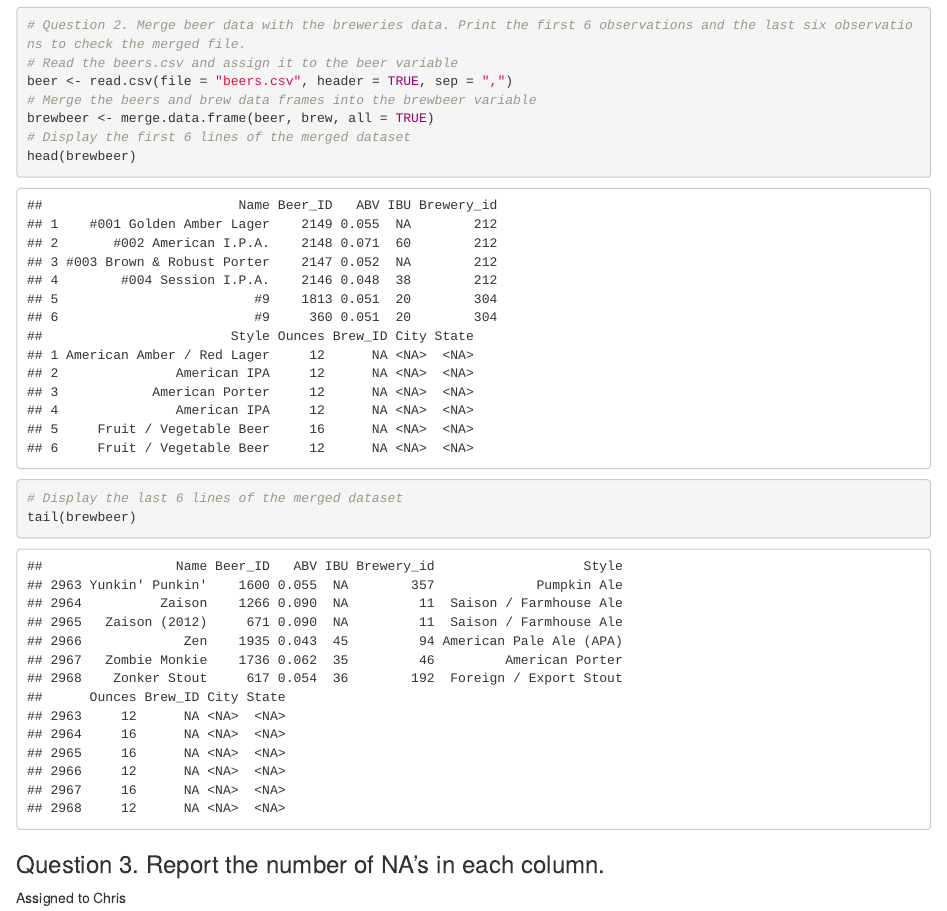
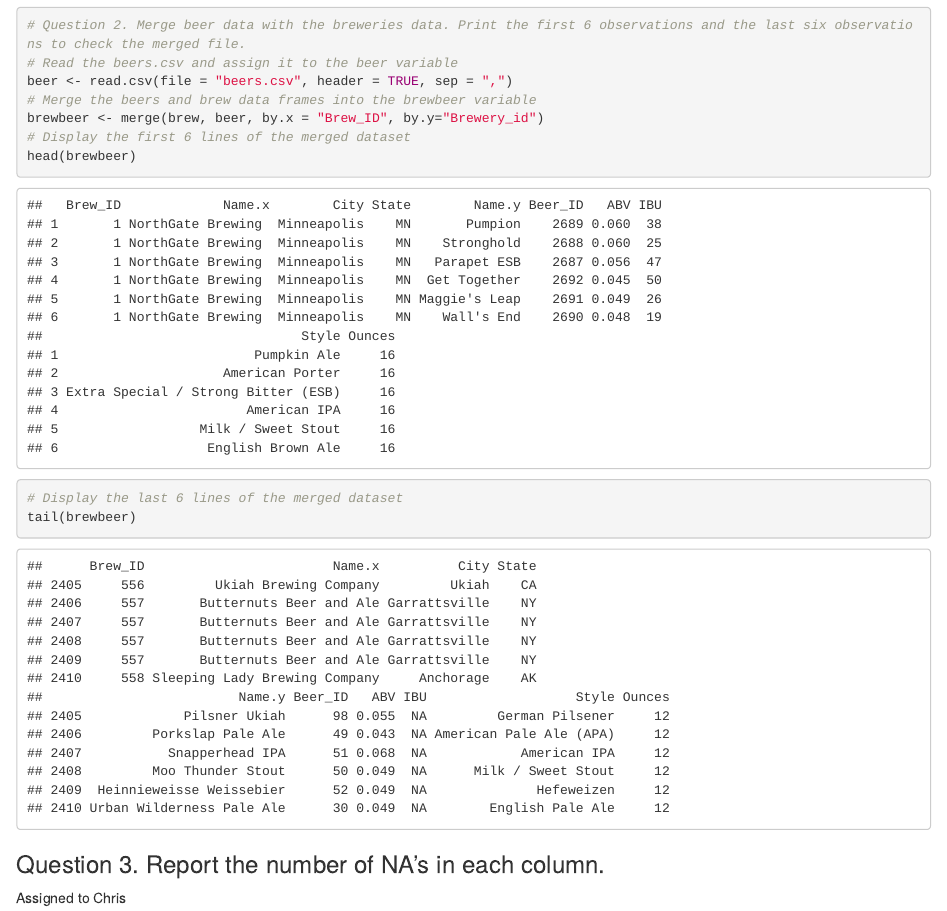
Before and after one commit to ubergeekin/MSDS6306_CaseStudy1, an R Markdown document (Case_Study1.Rmd): the page in a window 1100 px wide, from 1560 px down. Rendered offline with R 4.5, knitr and Pandoc, with nearby package versions.

Commit message:
Updated Merge Function

```diff
--- a/Case_Study1.Rmd
+++ b/Case_Study1.Rmd
@@ -35,7 +35,7 @@ Table 2: Lists several different styles of beer and corresponding data including
 # Read the beers.csv and assign it to the beer variable
 beer <- read.csv(file = "beers.csv", header = TRUE, sep = ",")
 # Merge the beers and brew data frames into the brewbeer variable
-brewbeer <- merge.data.frame(beer, brew, all = TRUE)
+brewbeer <- merge(brew, beer, by.x = "Brew_ID", by.y="Brewery_id")
 # Display the first 6 lines of the merged dataset
 head(brewbeer)
 # Display the last 6 lines of the merged dataset
```
